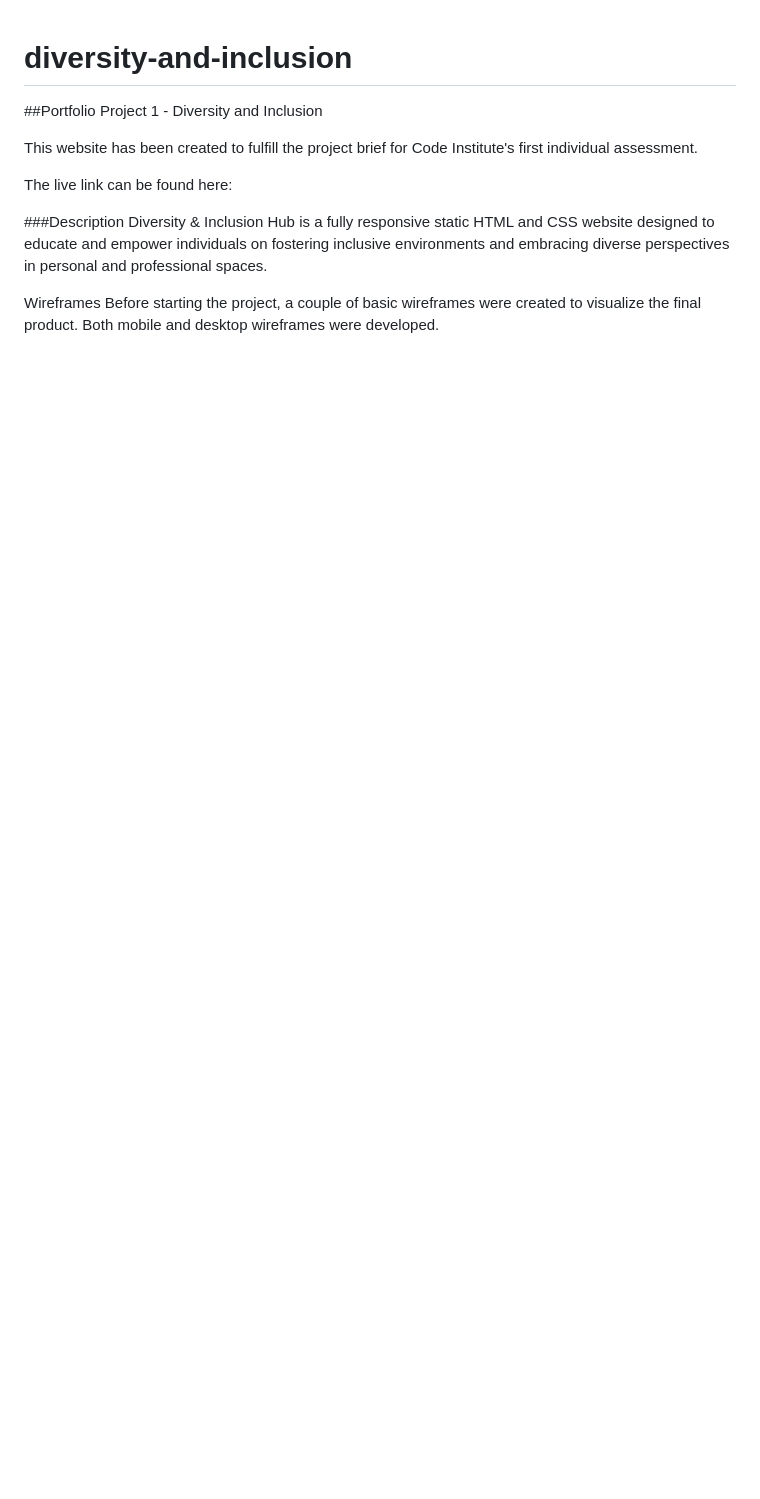
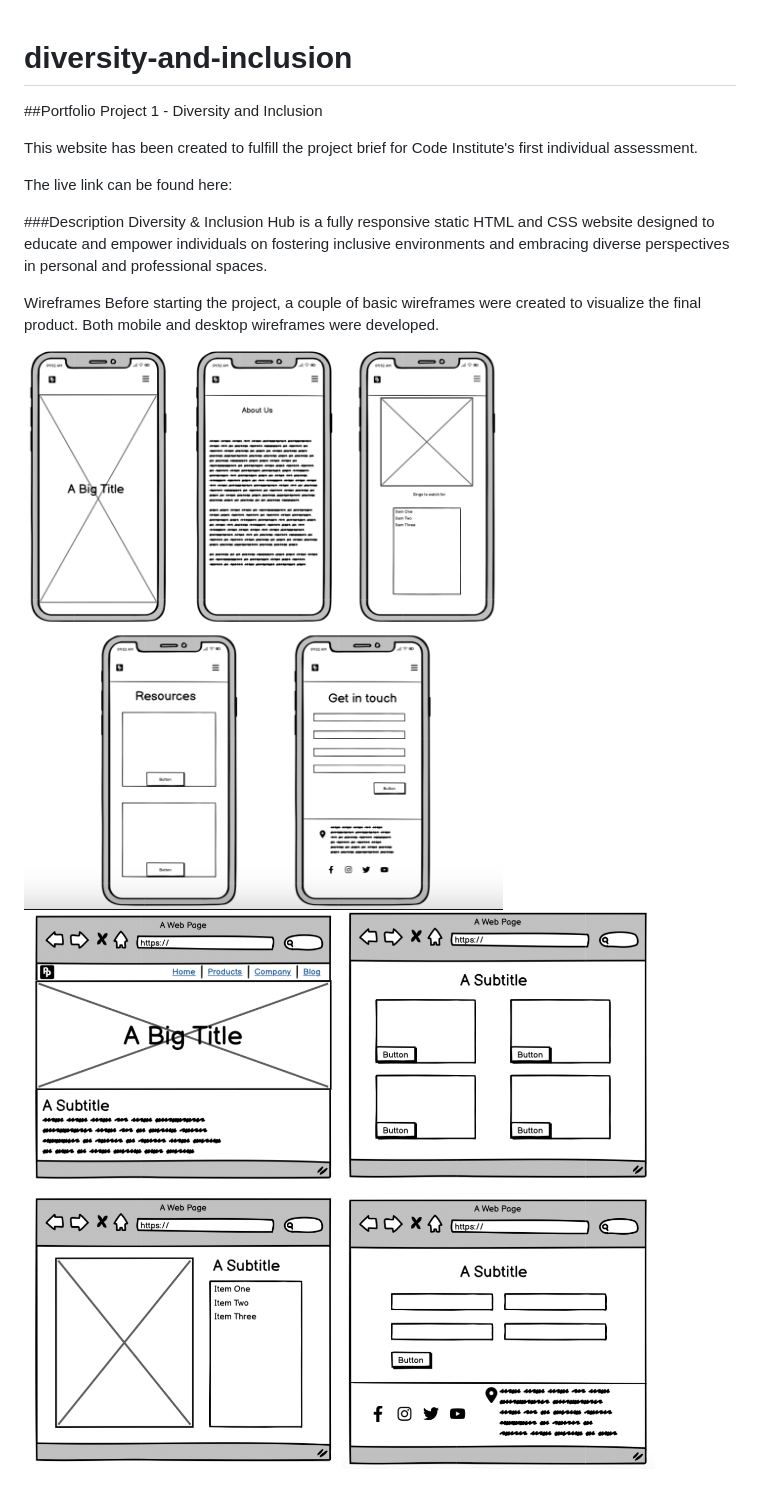
Before and after one commit to bethneyanderson/diversity-and-inclusion, a Markdown page: README.md, the part around the change. Rendered like a GitHub page; blank space fills up the shorter version.

Commit message:
Add: wireframe to README

```diff
--- a/README.md
+++ b/README.md
@@ -11,3 +11,7 @@ Diversity & Inclusion Hub is a fully responsive static HTML and CSS website desi
 
 Wireframes
 Before starting the project, a couple of basic wireframes were created to visualize the final product. Both mobile and desktop wireframes were developed.
+
+![wireframe for phone](assets/images/phone1.png)
+![wireframe for phone 2](assets/images/large-screen-1.png)
+![wireframe for large screen 2](assets/images/large-screen-2.png)
```
Also changed, not shown: assets/images/large-screen-1.png (renamed from assets/readme-docs/Screenshot 2025-05-28 at 15.46.09.png), assets/images/large-screen-2.png (renamed from assets/readme-docs/Screenshot 2025-05-28 at 15.46.25.png), assets/images/phone1.png (renamed from assets/readme-docs/Screenshot 2025-05-28 at 15.20.45.png).
